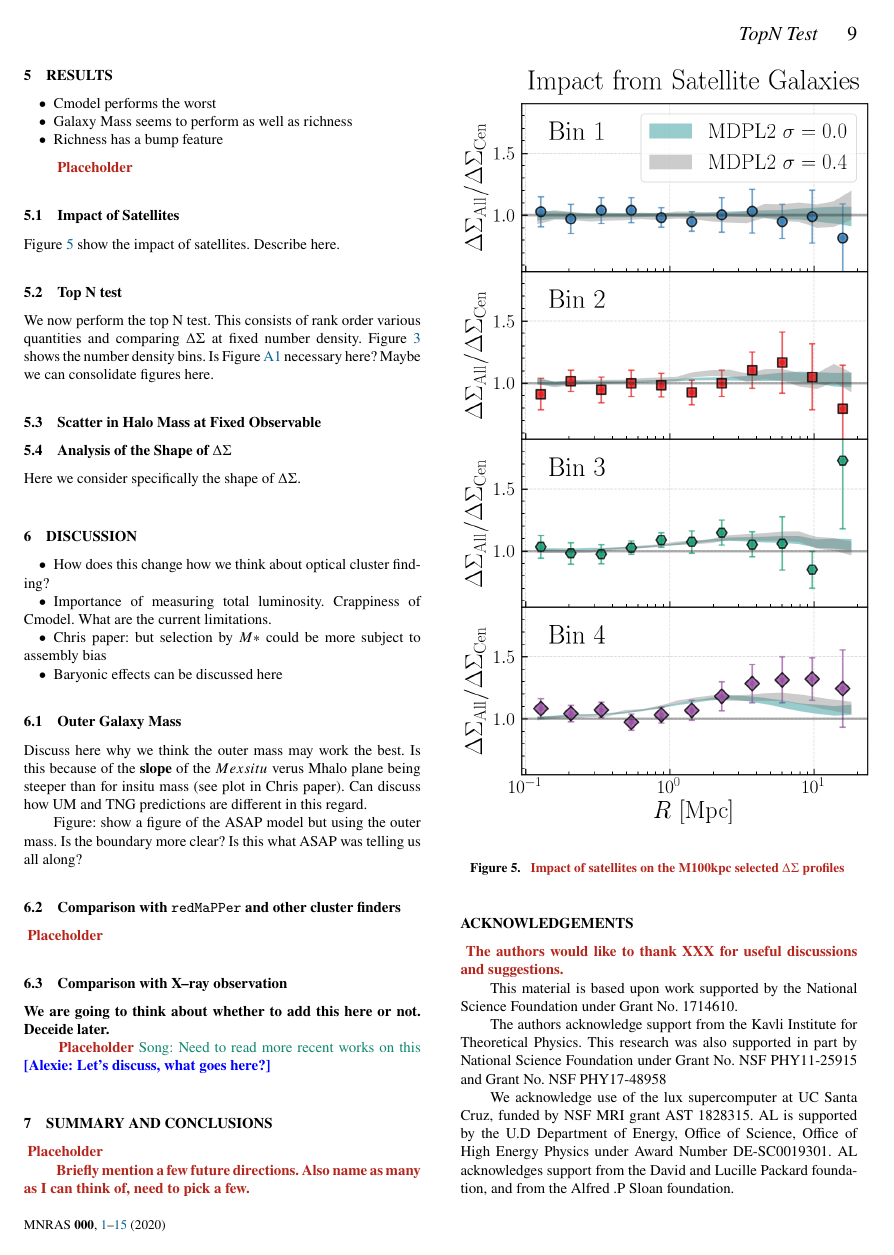
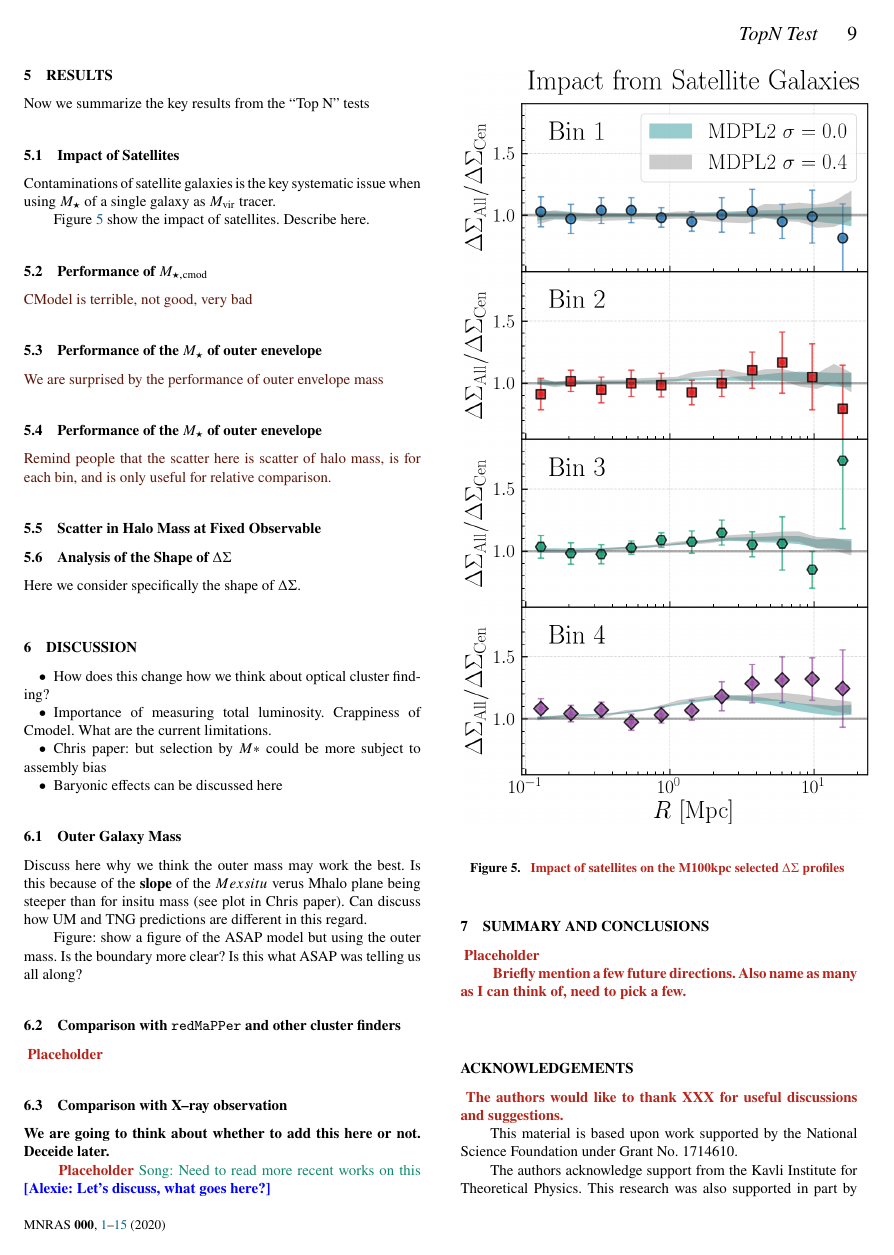
Before and after one commit to dr-guangtou/jianbing, a LaTeX paper (main.tex): page 9 of 17. Compiled offline with pdfLaTeX; a LaTeX package or settings file that is missing is left out.

Commit message:
Intro for the method section

```diff
--- a/main.tex
+++ b/main.tex
@@ -668,20 +668,18 @@ shown in \ref{fig:best_mock}.
 %% Main Results
 %% ---------------------------------------------------------------------------------------------- %%
 \section{Results}
-
-\begin{itemize}
-    \item Cmodel performs the worst
-    \item Galaxy Mass seems to perform as well as richness
-    \item Richness has a bump feature
-\end{itemize}
     \label{sec:result}
 
-    \todo{Placeholder}
+  Now we summarize the key results from the ``Top N'' tests
 
 %% ---------------------------------------------------------------------------------------------- %%
 %% Impact of satellite galaxies
 %% ---------------------------------------------------------------------------------------------- %%
 \subsection{Impact of Satellites}
+    \label{sec:satellite}
+
+    Contaminations of satellite galaxies is the key systematic issue when using \mstar{} of
+    a single galaxy as \mvir{} tracer.
 
 Figure \ref{fig:satellite} show the impact of satellites. Describe here.
 
@@ -700,13 +698,26 @@ Figure \ref{fig:satellite} show the impact of satellites. Describe here.
 
 
 %% ---------------------------------------------------------------------------------------------- %%
-%%
+%% Poor performance of CModel stellar mass
 %% ---------------------------------------------------------------------------------------------- %%
-\subsection{Top N test}
+\subsection{Performance of \mcmodel{}}
 
-We now perform the top N test. This consists of rank order various quantities and comparing
-$\Delta\Sigma$ at fixed number density. Figure \ref{fig:density_bins} shows the number density
-bins. Is Figure \ref{fig:fitting} necessary here? Maybe we can consolidate figures here.
+\plan{CModel is terrible, not good, very bad}
+
+%% ---------------------------------------------------------------------------------------------- %%
+%% Performance of outer envelope mass
+%% ---------------------------------------------------------------------------------------------- %%
+\subsection{Performance of the \mstar{} of outer enevelope}
+
+\plan{We are surprised by the performance of outer envelope mass}
+
+%% ---------------------------------------------------------------------------------------------- %%
+%% General trends of scatters
+%% ---------------------------------------------------------------------------------------------- %%
+\subsection{Performance of the \mstar{} of outer enevelope}
+
+\plan{Remind people that the scatter here is scatter of halo mass, is for each bin, and is
+    only useful for relative comparison.}
 
 %% ---------------------------------------------------------------------------------------------- %%
 %% Figure: Summary of HSC DSigma profiles and the distributions over the aperture stellar
```
Also changed, not shown: main.tex (4 more changed lines).
